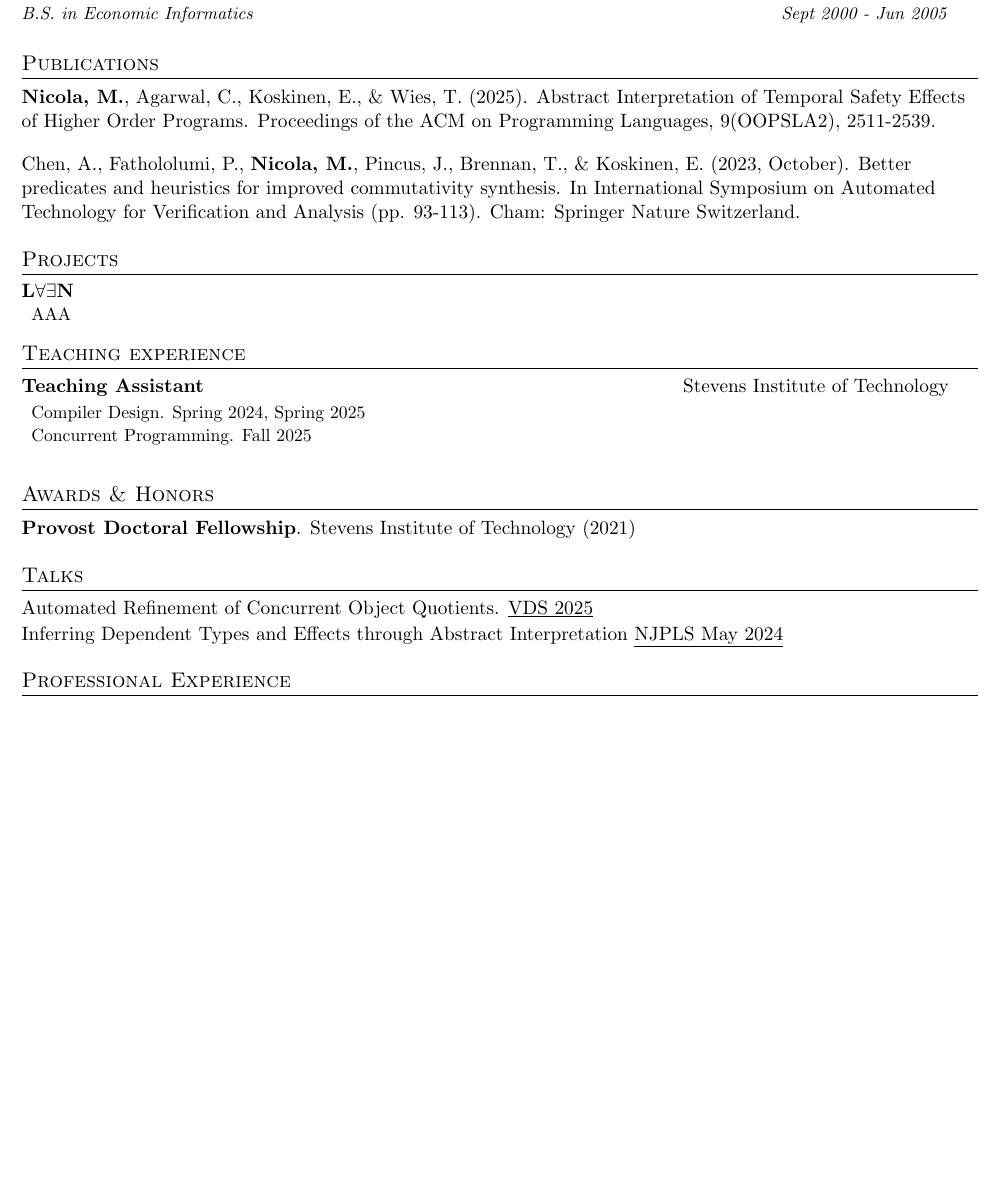
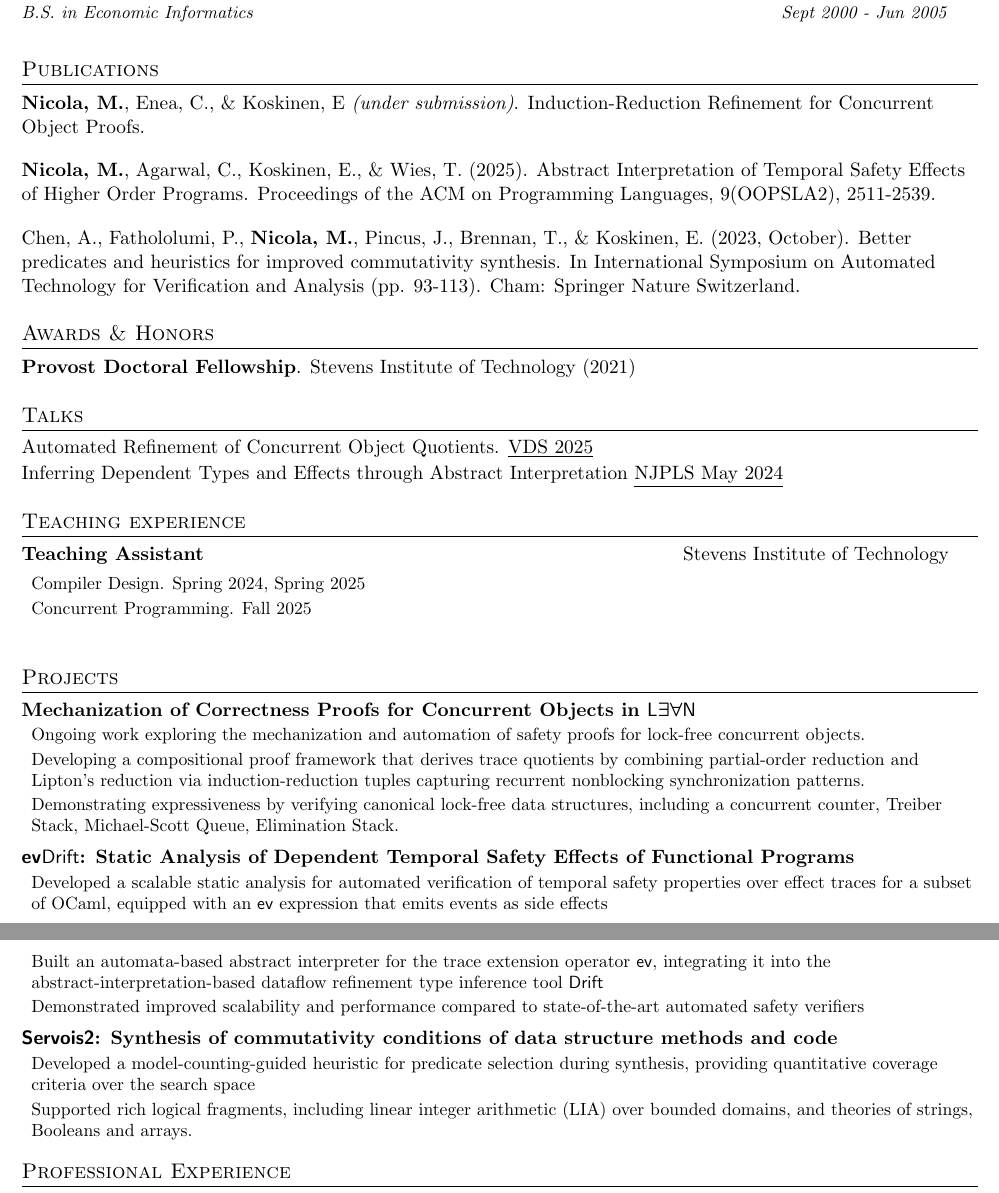
Before and after one commit to mihai-nicola/mihai-nicola.github.io, a LaTeX CV (cv/main.tex): part of the page before the commit and two parts of pages 1 and 2 of 2 after it, the two joined at a grey line, cut so that both start at the same text, the shorter picture padded with empty space. Compiled offline with pdfLaTeX.

Commit message:
resume updates

```diff
--- a/cv/main.tex
+++ b/cv/main.tex
@@ -18,6 +18,7 @@
 \usepackage{fancyhdr}
 \usepackage[english]{babel}
 \usepackage{tabularx}
+\usepackage{bm}
 \input{glyphtounicode}
 
 
@@ -147,20 +148,25 @@ My research aims to advance software reliability. In my work I apply formal meth
 \vspace{0.1em}
 
 \section{Publications}
+\textbf{Nicola, M.}, Enea, C., \& Koskinen, E \emph{(under submission)}. Induction-Reduction Refinement for Concurrent Object Proofs.
+\\[1em]
+
 \textbf{Nicola, M.}, Agarwal, C., Koskinen, E., \& Wies, T. (2025). Abstract Interpretation of Temporal Safety Effects of Higher Order Programs. Proceedings of the ACM on Programming Languages, 9(OOPSLA2), 2511-2539.
 \\[1em]
 
 Chen, A., Fathololumi, P., \textbf{Nicola, M.}, Pincus, J., Brennan, T., \& Koskinen, E. (2023, October). Better predicates and heuristics for improved commutativity synthesis. In International Symposium on Automated Technology for Verification and Analysis (pp. 93-113). Cham: Springer Nature Switzerland.
 \vspace{0.1em}
 
-\section{Projects}
-\resumeSubHeadingListStart
+\section{Awards \& Honors}
+\textbf{Provost Doctoral Fellowship}. Stevens Institute of Technology (2021)
+\vspace{0.1em}
 
-\resumeSubheadingLight{L$\forall\exists$N}{}
-\resumeItemListStartNoInd
-\resumeItem{AAA}
-\resumeItemListEnd
-\resumeSubHeadingListEnd
+\section{Talks}
+Automated Refinement of Concurrent Object Quotients. \underline{\href{https://netys.net/workshop2025/vds2025.html}{VDS 2025}}
+\\[0.1em]
+Inferring Dependent Types and Effects through Abstract Interpretation
+\underline{\href{http://www.njpls.org/may2024.html}{NJPLS May 2024}}
+\vspace{0.1em}
 
 \section{Teaching experience}
 \resumeSubHeadingListStart
@@ -173,16 +179,32 @@ Chen, A., Fathololumi, P., \textbf{Nicola, M.}, Pincus, J., Brennan, T., \& Kosk
 \resumeSubHeadingListEnd
 \vspace{0.1em}
 
-\section{Awards \& Honors}
-\textbf{Provost Doctoral Fellowship}. Stevens Institute of Technology (2021)
-\vspace{0.1em}
+\section{Projects}
+\resumeSubHeadingListStart
 
-\section{Talks}
-Automated Refinement of Concurrent Object Quotients. \underline{\href{https://netys.net/workshop2025/vds2025.html}{VDS 2025}}
-\\[0.1em]
-Inferring Dependent Types and Effects through Abstract Interpretation
-\underline{\href{http://www.njpls.org/may2024.html}{NJPLS May 2024}}
-\vspace{0.1em}
+\resumeSubheadingLight{Mechanization of Correctness Proofs for Concurrent Objects in $\mathsf{L\bm{\exists\forall}N}$}{}
+\resumeItemListStartNoInd
+\resumeItem{
+  Ongoing work exploring the mechanization and automation of safety proofs for lock-free concurrent objects.}
+\resumeItem{
+  Developing a compositional proof framework that derives trace quotients by combining partial-order reduction and Lipton's reduction via induction-reduction tuples capturing recurrent nonblocking synchronization patterns.}
+\resumeItem{
+  Demonstrating expressiveness by verifying canonical lock-free data structures, including a concurrent counter, Treiber Stack, Michael-Scott Queue, Elimination Stack.}
+\resumeItemListEnd
+
+\resumeSubheadingLight{$\bm{\mathsf{ev}}\mathsf{Drift}$: Static Analysis of Dependent Temporal Safety Effects of Functional Programs}{}
+\resumeItemListStartNoInd
+\resumeItem{Developed a scalable static analysis for automated verification of temporal safety properties over effect traces for a subset of OCaml, equipped with an $\mathsf{ev}$ expression that emits events as side effects}
+\resumeItem{Built an automata-based abstract interpreter for the trace extension operator $\mathsf{ev}$, integrating it into the abstract-interpretation-based dataflow refinement type inference tool $\mathsf{Drift}$}
+\resumeItem{Demonstrated improved scalability and performance compared to state-of-the-art automated safety verifiers}
+\resumeItemListEnd
+
+\resumeSubheadingLight{$\textsf{Servois2}$: Synthesis of commutativity conditions of data structure methods and code}{}
+\resumeItemListStartNoInd
+\resumeItem{Developed a model-counting-guided heuristic for predicate selection during synthesis, providing quantitative coverage criteria over the search space}
+\resumeItem{Supported rich logical fragments, including linear integer arithmetic (LIA) over bounded domains, and theories of strings, Booleans and arrays.}
+\resumeItemListEnd
+\resumeSubHeadingListEnd
 
 %-----------EXPERIENCE-----------
 \section{Professional Experience}
```
Also changed, not shown: cv.pdf.
